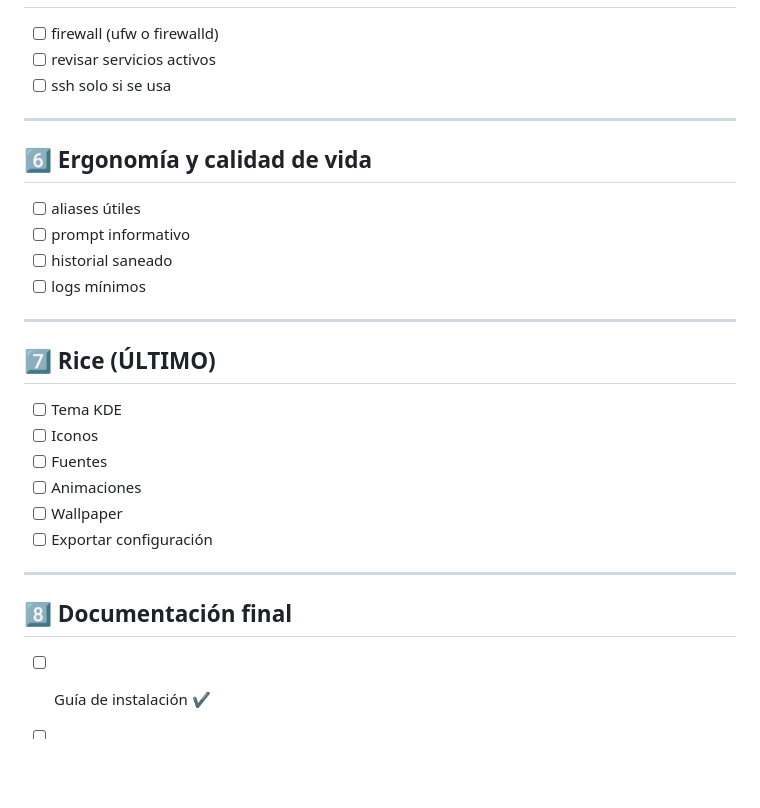
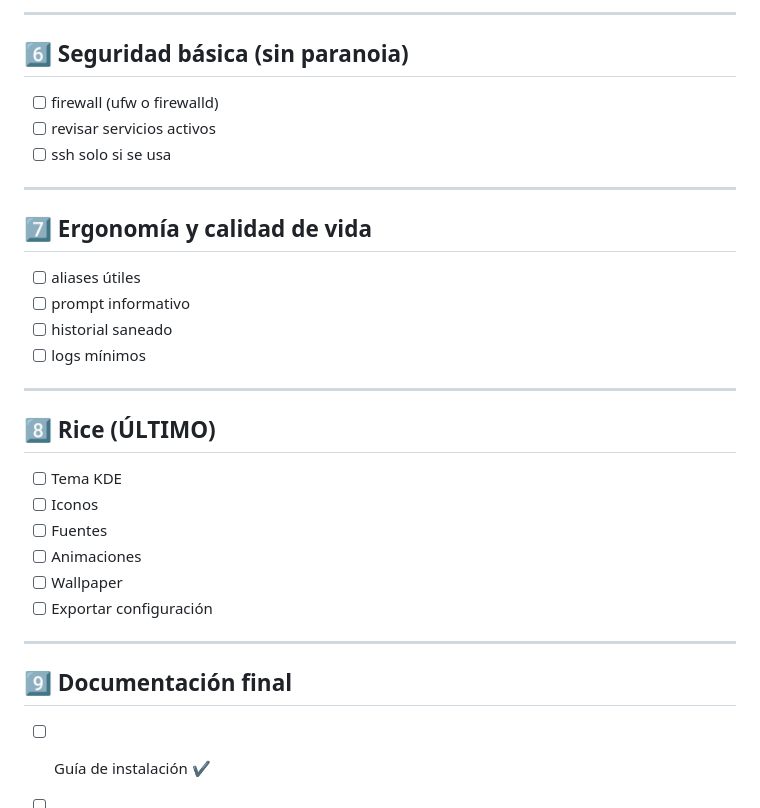
Before and after one commit to Inmemorialake/Linux-config-and-apps, a Markdown page: todo.md, the part around one of its changes. Drawn GitHub-style; blank space fills up the shorter version.

```diff
--- a/todo.md
+++ b/todo.md
@@ -143,3 +230,6 @@ sudo snapper cleanup number
+---
+
+## 6️⃣ Seguridad básica (sin paranoia)
 
 * [ ] firewall (ufw o firewalld)
 * [ ] revisar servicios activos
@@ -147,7 +237,7 @@ sudo snapper cleanup number
 
 ---
 
-## 6️⃣ Ergonomía y calidad de vida
+## 7️⃣ Ergonomía y calidad de vida
 
 * [ ] aliases útiles
 * [ ] prompt informativo
@@ -156,7 +246,7 @@ sudo snapper cleanup number
 
 ---
 
-## 7️⃣ Rice (ÚLTIMO)
+## 8️⃣ Rice (ÚLTIMO)
 
 * [ ] Tema KDE
 * [ ] Iconos
@@ -167,7 +257,7 @@ sudo snapper cleanup number
 
 ---
 
-## 8️⃣ Documentación final
+## 9️⃣ Documentación final
 
 * [ ] Guía de instalación ✔️
 * [ ] Guía Btrfs + Snapper ✔️
```
Also changed, not shown: other parts of todo.md (+88 -1 lines), 03_maintenance.md (added).
